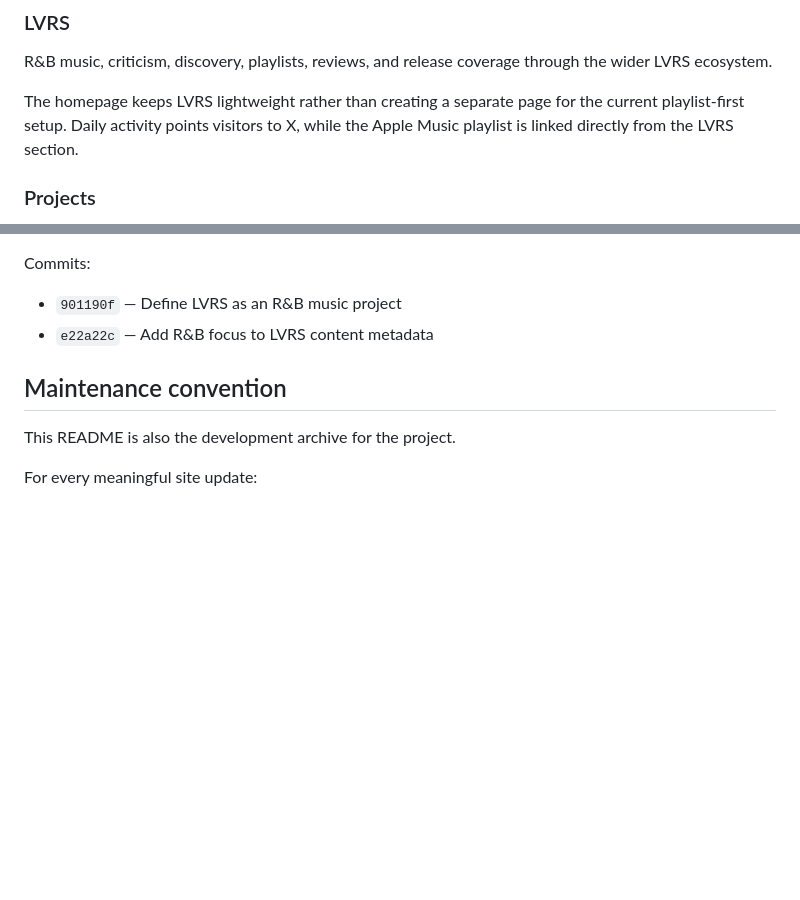
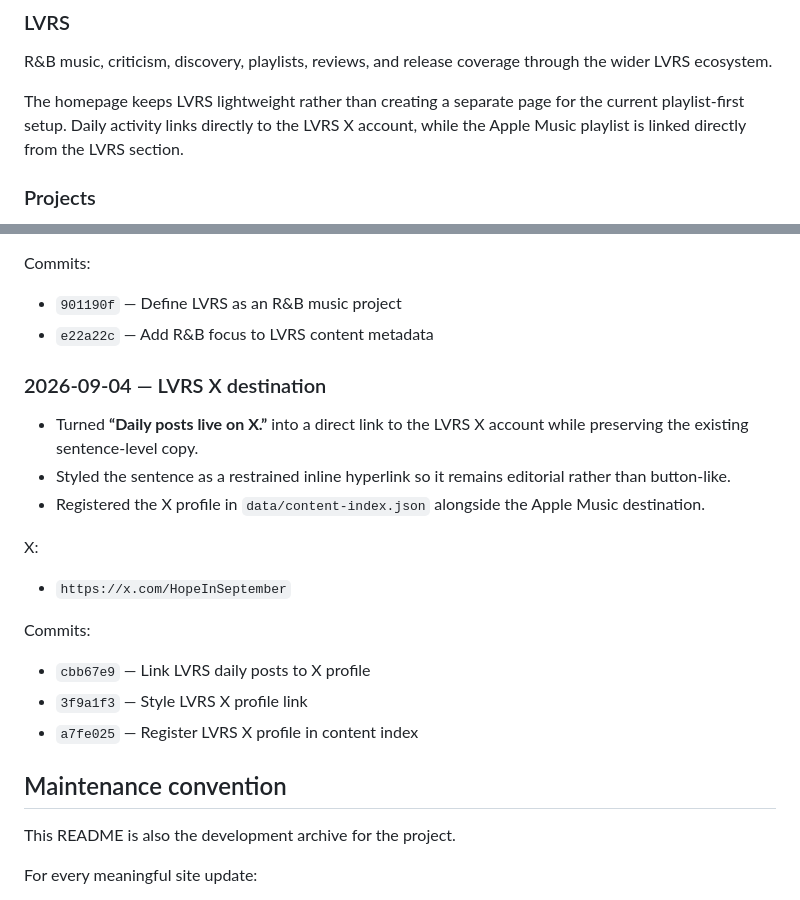
Before and after one commit to byalamir/byalamir.github.io, a Markdown page: README.md, 2 parts joined by grey strips. Rendered like a GitHub page; blank space fills up the shorter version.

Commit message:
Archive LVRS X destination

```diff
--- a/README.md
+++ b/README.md
@@ -35,7 +35,7 @@ Selected essays, frameworks, criticism, and research across psychology, sociolog
 ### LVRS
 R&B music, criticism, discovery, playlists, reviews, and release coverage through the wider LVRS ecosystem.
 
-The homepage keeps LVRS lightweight rather than creating a separate page for the current playlist-first setup. Daily activity points visitors to X, while the Apple Music playlist is linked directly from the LVRS section.
+The homepage keeps LVRS lightweight rather than creating a separate page for the current playlist-first setup. Daily activity links directly to the LVRS X account, while the Apple Music playlist is linked directly from the LVRS section.
 
 ### Projects
 Ongoing work across music, research, fashion, design, and creative development, including LVRS Radio and ELFA Fashion.
@@ -301,6 +301,19 @@ Commits:
 - `901190f` — Define LVRS as an R&B music project
 - `e22a22c` — Add R&B focus to LVRS content metadata
 
+### 2026-09-04 — LVRS X destination
+- Turned **“Daily posts live on X.”** into a direct link to the LVRS X account while preserving the existing sentence-level copy.
+- Styled the sentence as a restrained inline hyperlink so it remains editorial rather than button-like.
+- Registered the X profile in `data/content-index.json` alongside the Apple Music destination.
+
+X:
+- `https://x.com/HopeInSeptember`
+
+Commits:
+- `cbb67e9` — Link LVRS daily posts to X profile
+- `3f9a1f3` — Style LVRS X profile link
+- `a7fe025` — Register LVRS X profile in content index
+
 ## Maintenance convention
 
 This README is also the development archive for the project.
```
